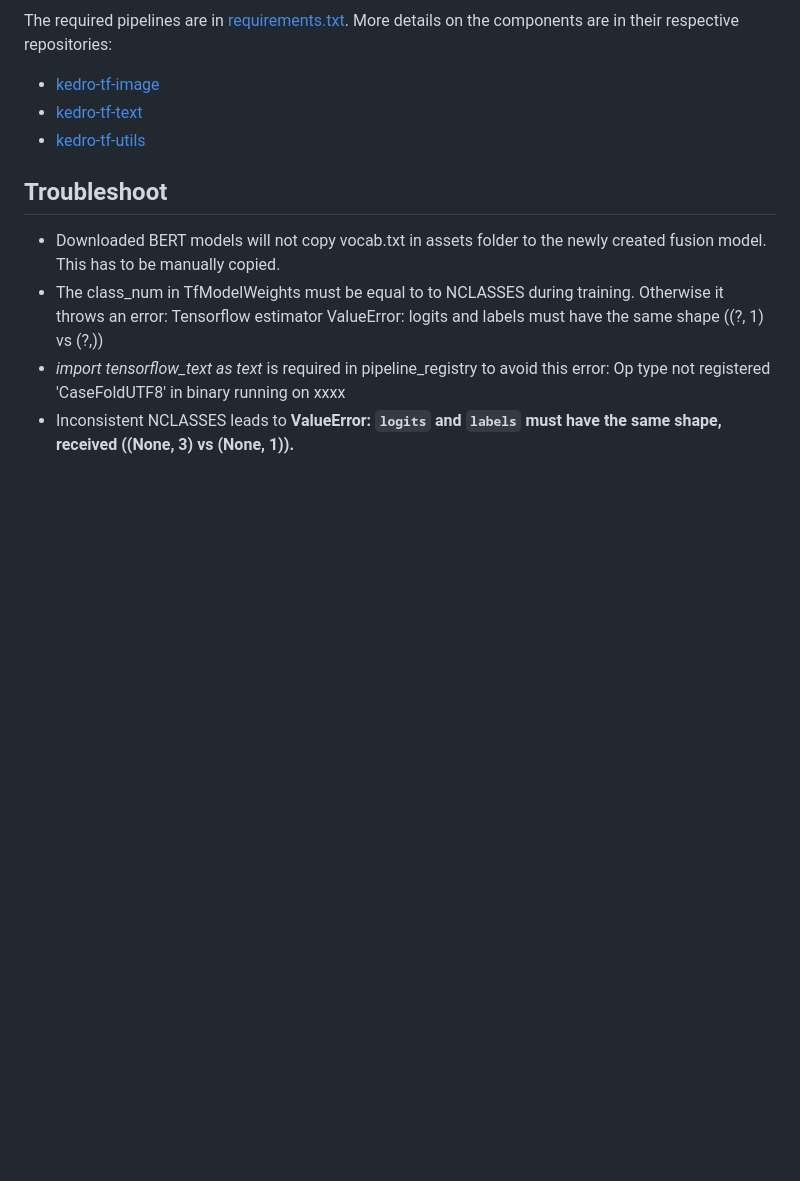
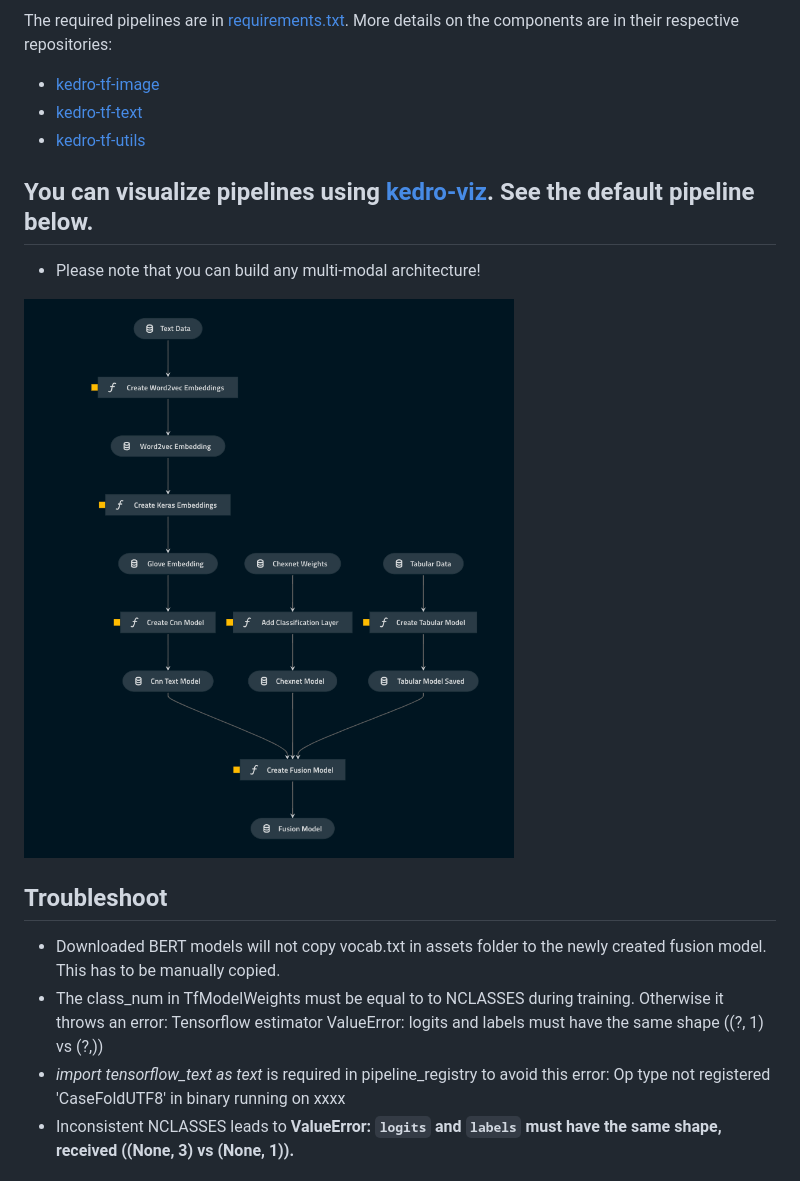
Before and after one commit to dermatologist/kedro-multimodal, a Markdown page: README.md, the part around the change. Rendered like a GitHub page; pictures changed too: notes/kedro-viz.png (added); blank space fills up the shorter version.

Commit message:
Add kedro-viz

```diff
--- a/README.md
+++ b/README.md
@@ -16,6 +16,12 @@ The required pipelines are in [requirements.txt](src/requirements.txt). More det
 * [kedro-tf-image](https://github.com/dermatologist/kedro-tf-image)
 * [kedro-tf-text](https://github.com/dermatologist/kedro-tf-text)
 * [kedro-tf-utils](https://github.com/dermatologist/kedro-tf-utils)
+
+## You can visualize pipelines using [kedro-viz](https://github.com/kedro-org/kedro-viz). See the default pipeline below.
+* Please note that you can build any multi-modal architecture!
+
+
+[![kedro-viz](https://github.com/dermatologist/kedro-multimodal/blob/develop/notes/kedro-viz.png)](https://github.com/dermatologist/kedro-multimodal/blob/develop/notes/kedro-viz.png)
 
 ## Troubleshoot
 * Downloaded BERT models will not copy vocab.txt in assets folder to the newly created fusion model. This has to be manually copied.
```
